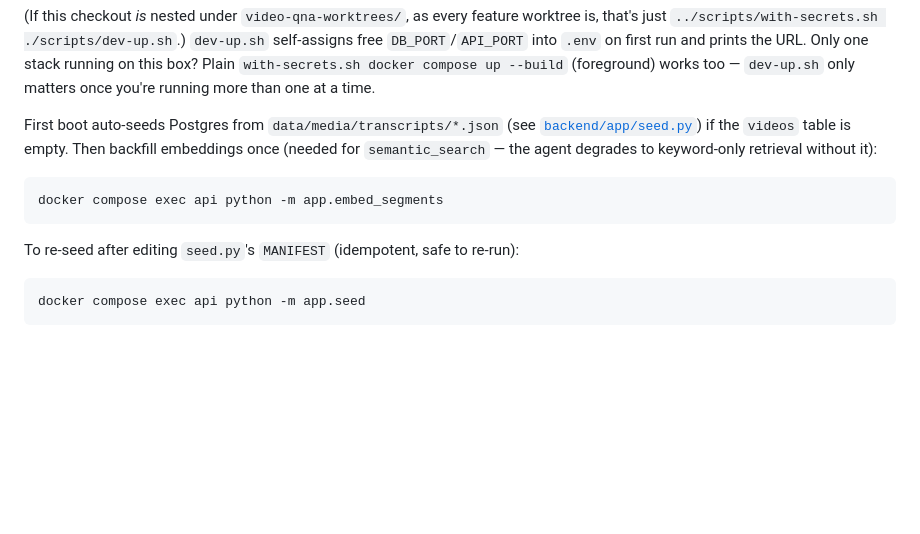
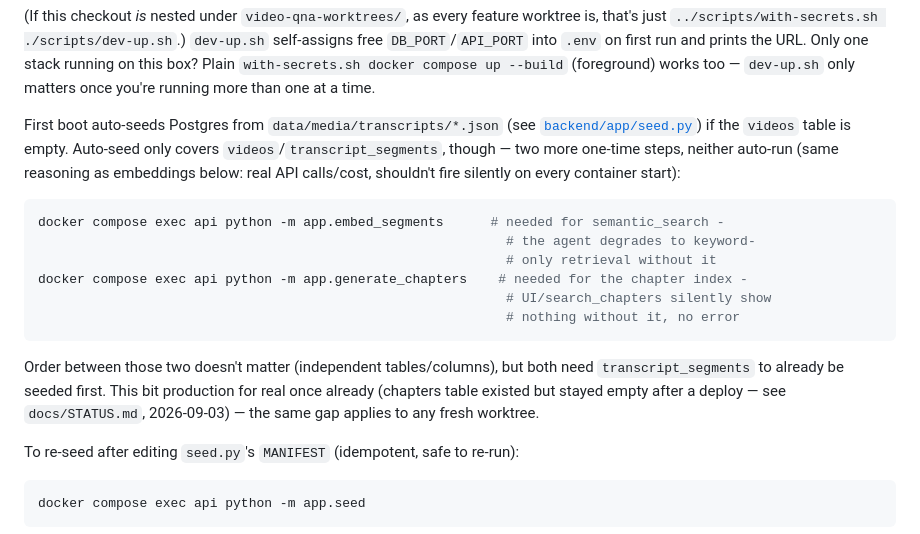
Before and after one commit to vxtto/video-qna-public, a Markdown page: README.md, the part around the change. Rendered like a GitHub page; blank space fills up the shorter version.

Commit message:
docs: README never mentioned running generate_chapters on a fresh worktree
Auto-seed on first boot only covers videos/transcript_segments
(main.py's lifespan calls seed_main(), nothing else). embed_segments was
already documented as a required manual step; generate_chapters wasn't
mentioned at all. A fresh worktree following the README exactly gets
working search/citations but a silently-empty chapter index - same gap
that just broke production for real (chapters table existed after the
deploy fix but stayed empty until generate_chapters was run by hand, see
docs/STATUS.md 2026-09-03).

Co-Authored-By: Claude Sonnet 5 <noreply@anthropic.com>

````diff
--- a/README.md
+++ b/README.md
@@ -87,12 +87,24 @@ a time.
 
 First boot auto-seeds Postgres from `data/media/transcripts/*.json` (see
 [`backend/app/seed.py`](backend/app/seed.py)) if the `videos` table is
-empty. Then backfill embeddings once (needed for `semantic_search` — the
-agent degrades to keyword-only retrieval without it):
+empty. Auto-seed only covers `videos`/`transcript_segments`, though — two
+more one-time steps, neither auto-run (same reasoning as embeddings below:
+real API calls/cost, shouldn't fire silently on every container start):
 
 ```bash
-docker compose exec api python -m app.embed_segments
+docker compose exec api python -m app.embed_segments      # needed for semantic_search -
+                                                            # the agent degrades to keyword-
+                                                            # only retrieval without it
+docker compose exec api python -m app.generate_chapters    # needed for the chapter index -
+                                                            # UI/search_chapters silently show
+                                                            # nothing without it, no error
 ```
+
+Order between those two doesn't matter (independent tables/columns), but
+both need `transcript_segments` to already be seeded first. This bit
+production for real once already (chapters table existed but stayed empty
+after a deploy — see `docs/STATUS.md`, 2026-09-03) — the same gap applies
+to any fresh worktree.
 
 To re-seed after editing `seed.py`'s `MANIFEST` (idempotent, safe to
 re-run):
````
